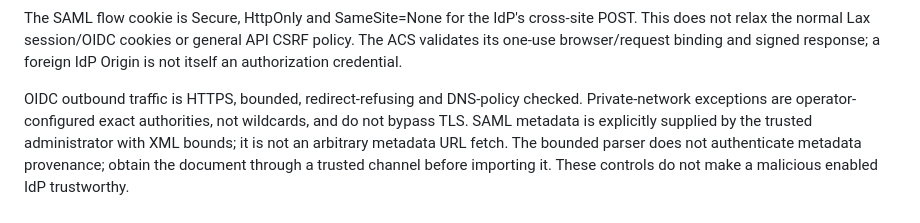
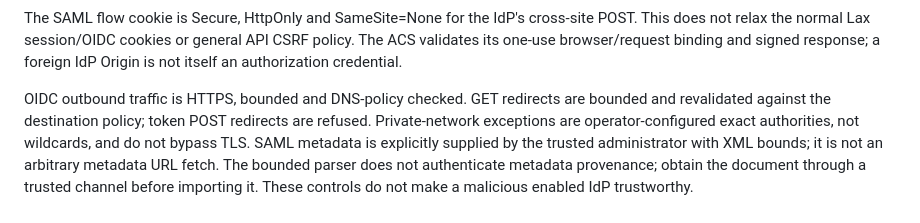
Before and after one commit to KazuhaHub/nethub, a Markdown page: docs/threat-model.md, the part around the change. Drawn GitHub-style.

Commit message:
docs: clarify OIDC outbound redirect policy
Signed-off-by: Kazuha Mo <kazuhak@uci.edu>

```diff
--- a/docs/threat-model.md
+++ b/docs/threat-model.md
@@ -245,7 +245,9 @@ POST. This does not relax the normal Lax session/OIDC cookies or general API CSR
 policy. The ACS validates its one-use browser/request binding and signed response;
 a foreign IdP Origin is not itself an authorization credential.
 
-OIDC outbound traffic is HTTPS, bounded, redirect-refusing and DNS-policy checked.
+OIDC outbound traffic is HTTPS, bounded and DNS-policy checked. GET redirects
+are bounded and revalidated against the destination policy; token POST redirects
+are refused.
 Private-network exceptions are operator-configured exact authorities, not
 wildcards, and do not bypass TLS. SAML metadata is explicitly supplied by the
 trusted administrator with XML bounds; it is not an arbitrary metadata URL fetch.
```
